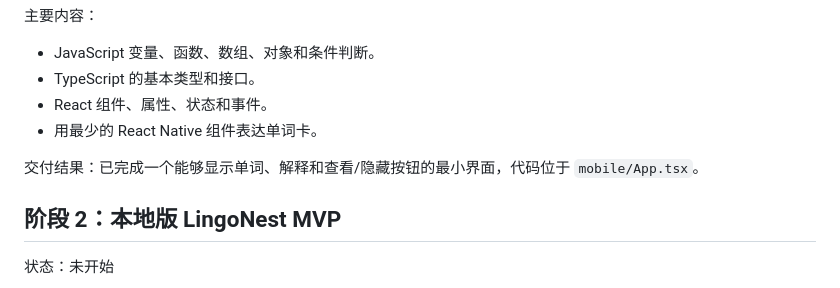
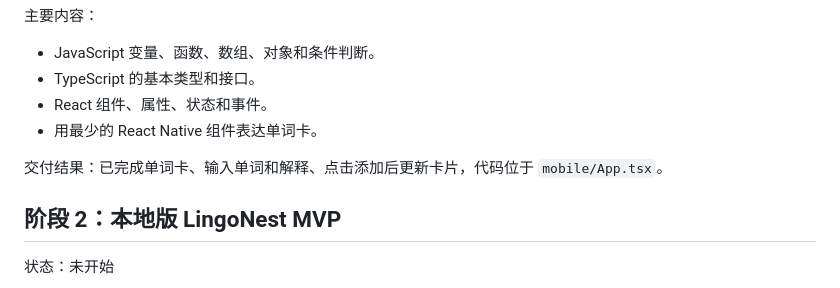
Before and after one commit to ysy6950/LingoNest, a Markdown page: PROJECT_ROADMAP.md, the part around the change. GitHub-like rendering.

```diff
--- a/PROJECT_ROADMAP.md
+++ b/PROJECT_ROADMAP.md
@@ -59,7 +59,7 @@
 - React 组件、属性、状态和事件。
 - 用最少的 React Native 组件表达单词卡。
 
-交付结果：已完成一个能够显示单词、解释和查看/隐藏按钮的最小界面，代码位于 `mobile/App.tsx`。
+交付结果：已完成单词卡、输入单词和解释、点击添加后更新卡片，代码位于 `mobile/App.tsx`。
 
 ## 阶段 2：本地版 LingoNest MVP
 
```
Also changed, not shown: PROJECT_STATUS.md (+4 -3 lines), docs/learning/LEARNING_LOG.md (+20 -2 lines).
